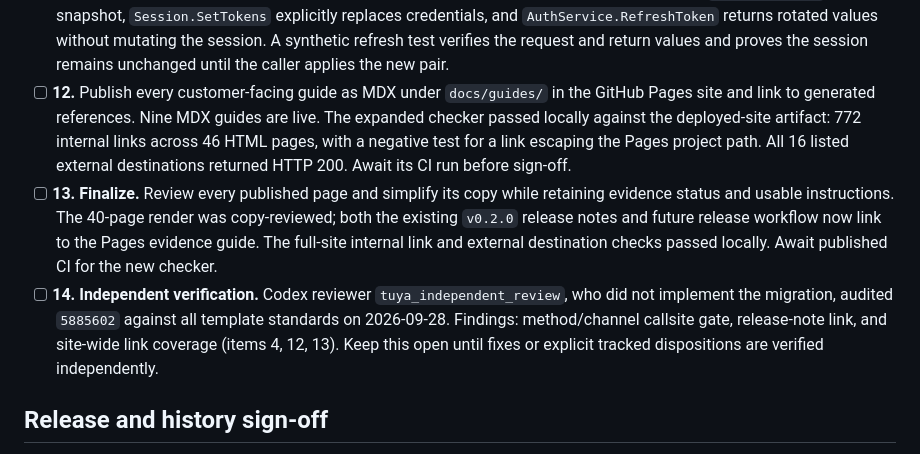
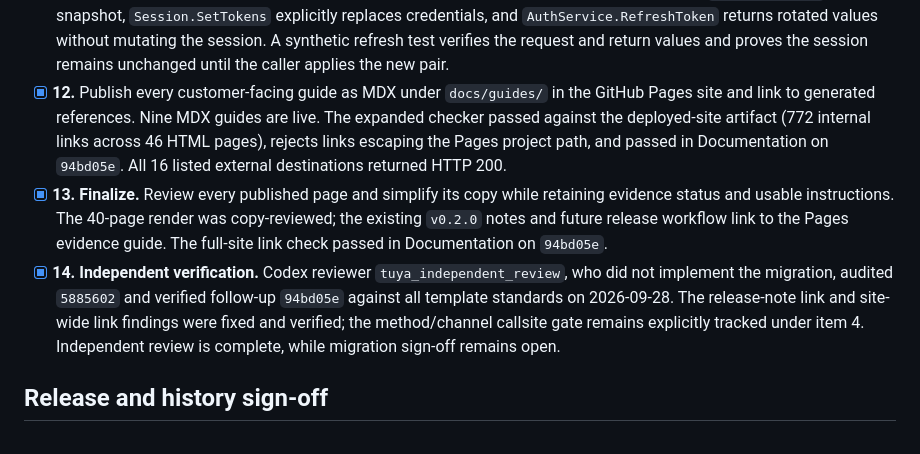
Before and after one commit to portpowered/go-tuya, a Markdown page: docs/template-checklist.md, the part around the change. Rendered like a GitHub page.

Commit message:
Record independent Tuya review sign-off

```diff
--- a/docs/template-checklist.md
+++ b/docs/template-checklist.md
@@ -20,9 +20,9 @@ and verification guides. Sign-off records below are specific to this library.
 - [x] **9.** Ensure the client is stateless; lift stateful operations into a session object. **Signed off:** `Client` stores reusable configuration and `Client.NewSession` creates independent token and message-queue state. Synthetic tests verify token changes in one session do not affect another.
 - [x] **10.** Ensure the HTTP client or over-the-wire client is injectable, including HTTP/2, WebSocket, or other network-edge transports. **Signed off:** `WithHTTPClient` and `WithHTTPTransport` inject HTTP for auth, cloud requests, and default HTTP RTC signaling; `WithMQTTClientFactory` injects MQTT client creation; `WithRTCSignaling` accepts an alternate signaling client such as a WebSocket implementation. Synthetic tests exercise the HTTP RoundTripper, MQTT factory, RTC seam, and existing HTTP RTC flow.
 - [x] **11.** Ensure token refresh is not opaque and callers can retrieve their own tokens. **Signed off:** `Session.Tokens` reads a snapshot, `Session.SetTokens` explicitly replaces credentials, and `AuthService.RefreshToken` returns rotated values without mutating the session. A synthetic refresh test verifies the request and return values and proves the session remains unchanged until the caller applies the new pair.
-- [ ] **12.** Publish every customer-facing guide as MDX under `docs/guides/` in the GitHub Pages site and link to generated references. Nine MDX guides are live. The expanded checker passed locally against the deployed-site artifact: 772 internal links across 46 HTML pages, with a negative test for a link escaping the Pages project path. All 16 listed external destinations returned HTTP 200. Await its CI run before sign-off.
-- [ ] **13. Finalize.** Review every published page and simplify its copy while retaining evidence status and usable instructions. The 40-page render was copy-reviewed; both the existing `v0.2.0` release notes and future release workflow now link to the Pages evidence guide. The full-site internal link and external destination checks passed locally. Await published CI for the new checker.
-- [ ] **14. Independent verification.** Codex reviewer `tuya_independent_review`, who did not implement the migration, audited `5885602` against all template standards on 2026-09-28. Findings: method/channel callsite gate, release-note link, and site-wide link coverage (items 4, 12, 13). Keep this open until fixes or explicit tracked dispositions are verified independently.
+- [x] **12.** Publish every customer-facing guide as MDX under `docs/guides/` in the GitHub Pages site and link to generated references. Nine MDX guides are live. The expanded checker passed against the deployed-site artifact (772 internal links across 46 HTML pages), rejects links escaping the Pages project path, and passed in Documentation on `94bd05e`. All 16 listed external destinations returned HTTP 200.
+- [x] **13. Finalize.** Review every published page and simplify its copy while retaining evidence status and usable instructions. The 40-page render was copy-reviewed; the existing `v0.2.0` notes and future release workflow link to the Pages evidence guide. The full-site link check passed in Documentation on `94bd05e`.
+- [x] **14. Independent verification.** Codex reviewer `tuya_independent_review`, who did not implement the migration, audited `5885602` and verified follow-up `94bd05e` against all template standards on 2026-09-28. The release-note link and site-wide link findings were fixed and verified; the method/channel callsite gate remains explicitly tracked under item 4. Independent review is complete, while migration sign-off remains open.
 
 ## Release and history sign-off
 
```
